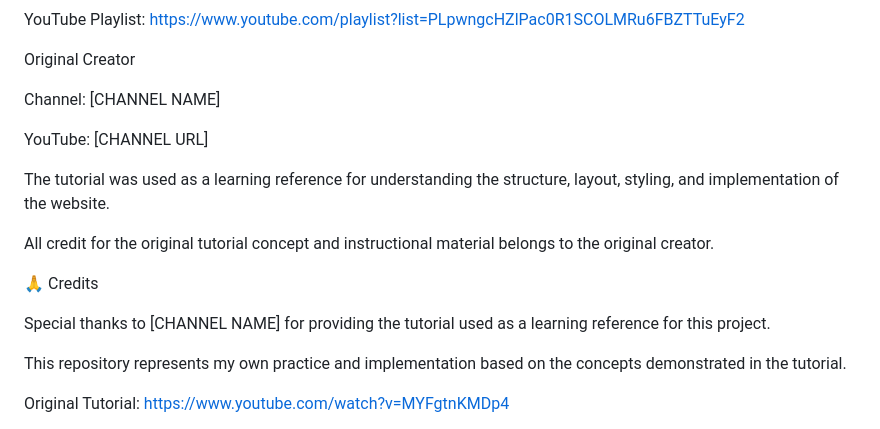
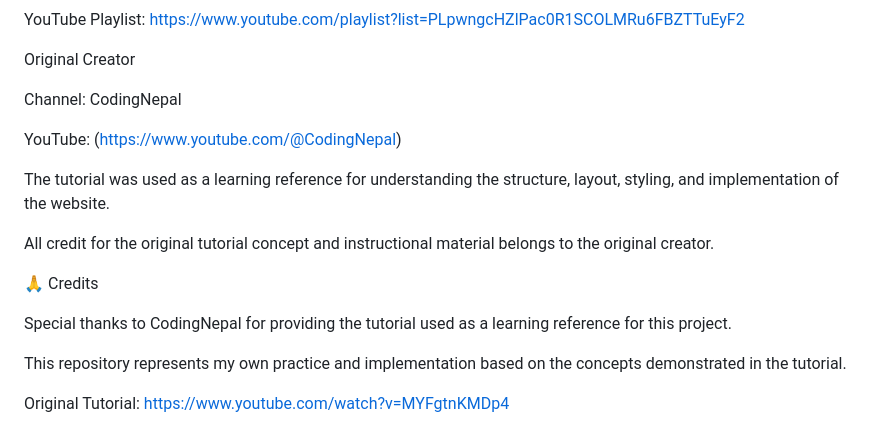
Before and after one commit to jayles08/Coffee-Website, a Markdown page: README.md, the part around the change. GitHub-like rendering.

```diff
--- a/README.md
+++ b/README.md
@@ -64,9 +64,9 @@ https://www.youtube.com/playlist?list=PLpwngcHZlPac0R1SCOLMRu6FBZTTuEyF2
 
 Original Creator
 
-Channel: [CHANNEL NAME]
+Channel: CodingNepal
 
-YouTube: [CHANNEL URL]
+YouTube: (https://www.youtube.com/@CodingNepal)
 
 The tutorial was used as a learning reference for understanding the structure, layout, styling, and implementation of the website.
 
@@ -74,7 +74,7 @@ All credit for the original tutorial concept and instructional material belongs
 
 🙏 Credits
 
-Special thanks to [CHANNEL NAME] for providing the tutorial used as a learning reference for this project.
+Special thanks to CodingNepal for providing the tutorial used as a learning reference for this project.
 
 This repository represents my own practice and implementation based on the concepts demonstrated in the tutorial.
 
```
